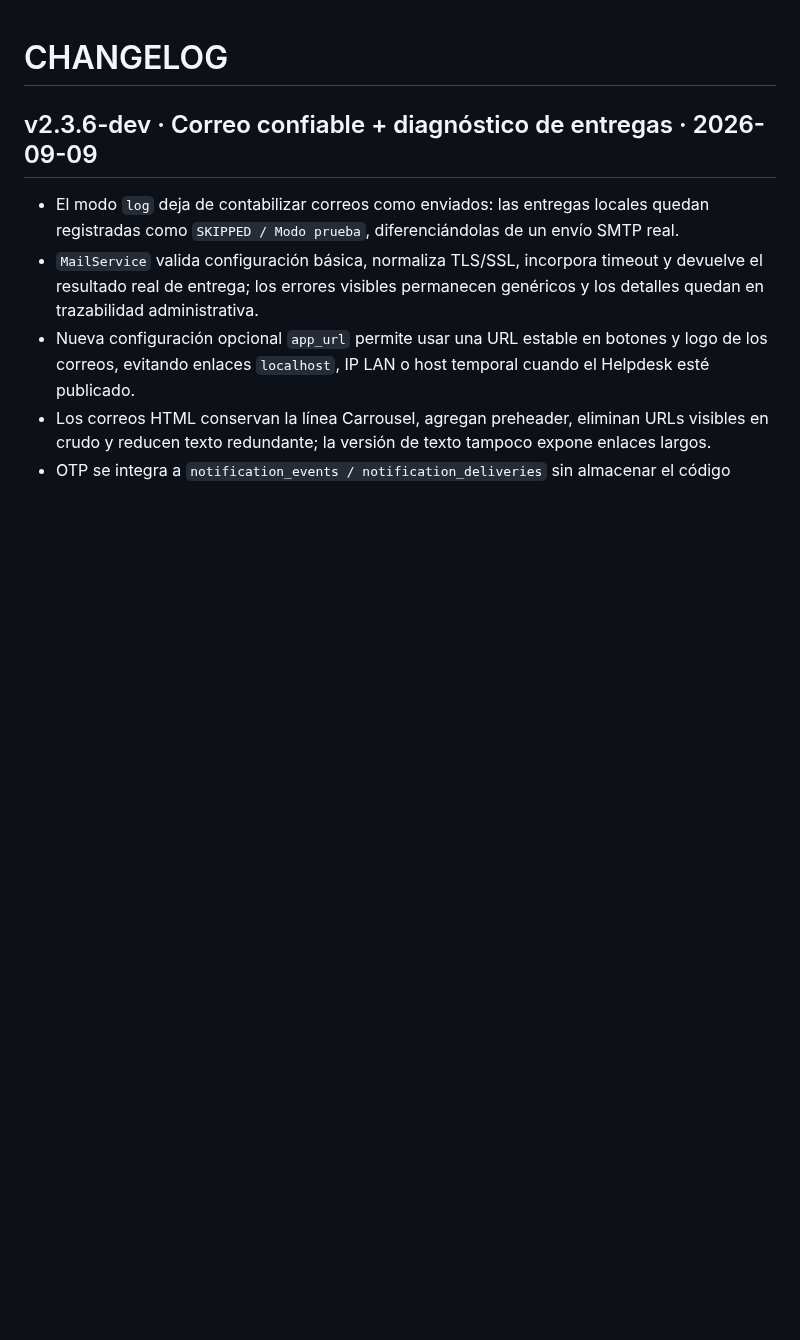
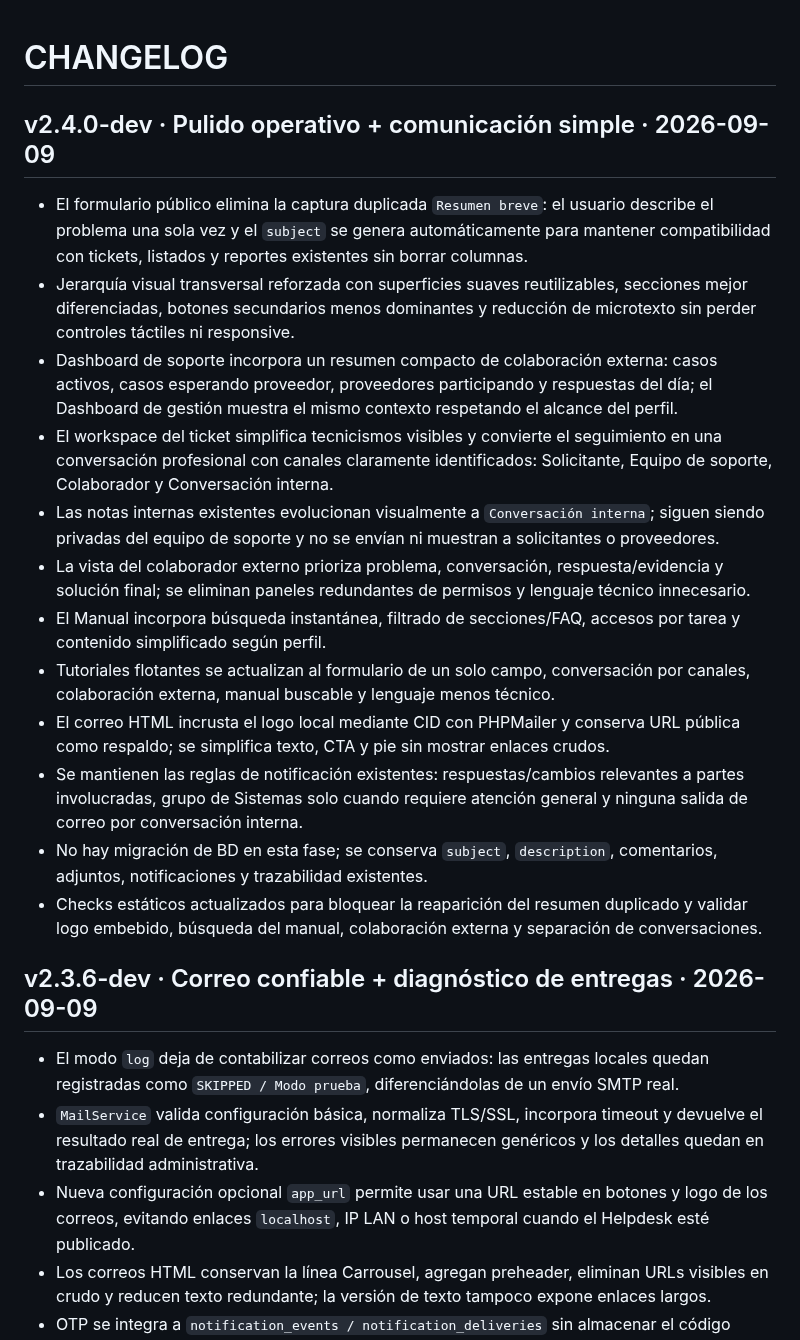
Before and after one commit to lzunigacarrousel/helpdesk-carrousel, a Markdown page: CHANGELOG.md, the part around the change. Drawn GitHub-style; blank space fills up the shorter version.

Commit message:
Docs: registra pulido operativo v2.4.0-dev

```diff
--- a/CHANGELOG.md
+++ b/CHANGELOG.md
@@ -1,4 +1,18 @@
 # CHANGELOG
+
+## v2.4.0-dev · Pulido operativo + comunicación simple · 2026-09-09
+- El formulario público elimina la captura duplicada `Resumen breve`: el usuario describe el problema una sola vez y el `subject` se genera automáticamente para mantener compatibilidad con tickets, listados y reportes existentes sin borrar columnas.
+- Jerarquía visual transversal reforzada con superficies suaves reutilizables, secciones mejor diferenciadas, botones secundarios menos dominantes y reducción de microtexto sin perder controles táctiles ni responsive.
+- Dashboard de soporte incorpora un resumen compacto de colaboración externa: casos activos, casos esperando proveedor, proveedores participando y respuestas del día; el Dashboard de gestión muestra el mismo contexto respetando el alcance del perfil.
+- El workspace del ticket simplifica tecnicismos visibles y convierte el seguimiento en una conversación profesional con canales claramente identificados: Solicitante, Equipo de soporte, Colaborador y Conversación interna.
+- Las notas internas existentes evolucionan visualmente a `Conversación interna`; siguen siendo privadas del equipo de soporte y no se envían ni muestran a solicitantes o proveedores.
+- La vista del colaborador externo prioriza problema, conversación, respuesta/evidencia y solución final; se eliminan paneles redundantes de permisos y lenguaje técnico innecesario.
+- El Manual incorpora búsqueda instantánea, filtrado de secciones/FAQ, accesos por tarea y contenido simplificado según perfil.
+- Tutoriales flotantes se actualizan al formulario de un solo campo, conversación por canales, colaboración externa, manual buscable y lenguaje menos técnico.
+- El correo HTML incrusta el logo local mediante CID con PHPMailer y conserva URL pública como respaldo; se simplifica texto, CTA y pie sin mostrar enlaces crudos.
+- Se mantienen las reglas de notificación existentes: respuestas/cambios relevantes a partes involucradas, grupo de Sistemas solo cuando requiere atención general y ninguna salida de correo por conversación interna.
+- No hay migración de BD en esta fase; se conserva `subject`, `description`, comentarios, adjuntos, notificaciones y trazabilidad existentes.
+- Checks estáticos actualizados para bloquear la reaparición del resumen duplicado y validar logo embebido, búsqueda del manual, colaboración externa y separación de conversaciones.
 
 ## v2.3.6-dev · Correo confiable + diagnóstico de entregas · 2026-09-09
 - El modo `log` deja de contabilizar correos como enviados: las entregas locales quedan registradas como `SKIPPED / Modo prueba`, diferenciándolas de un envío SMTP real.
```
